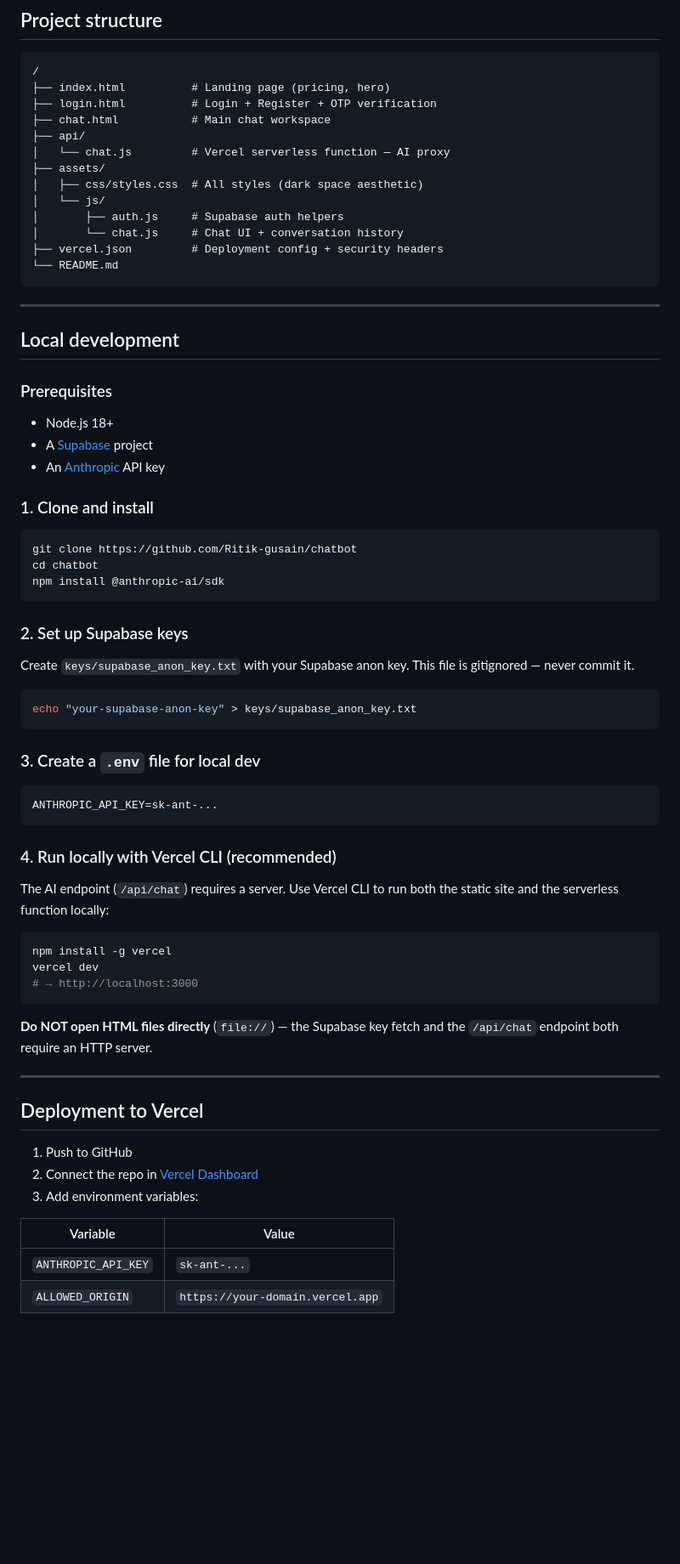
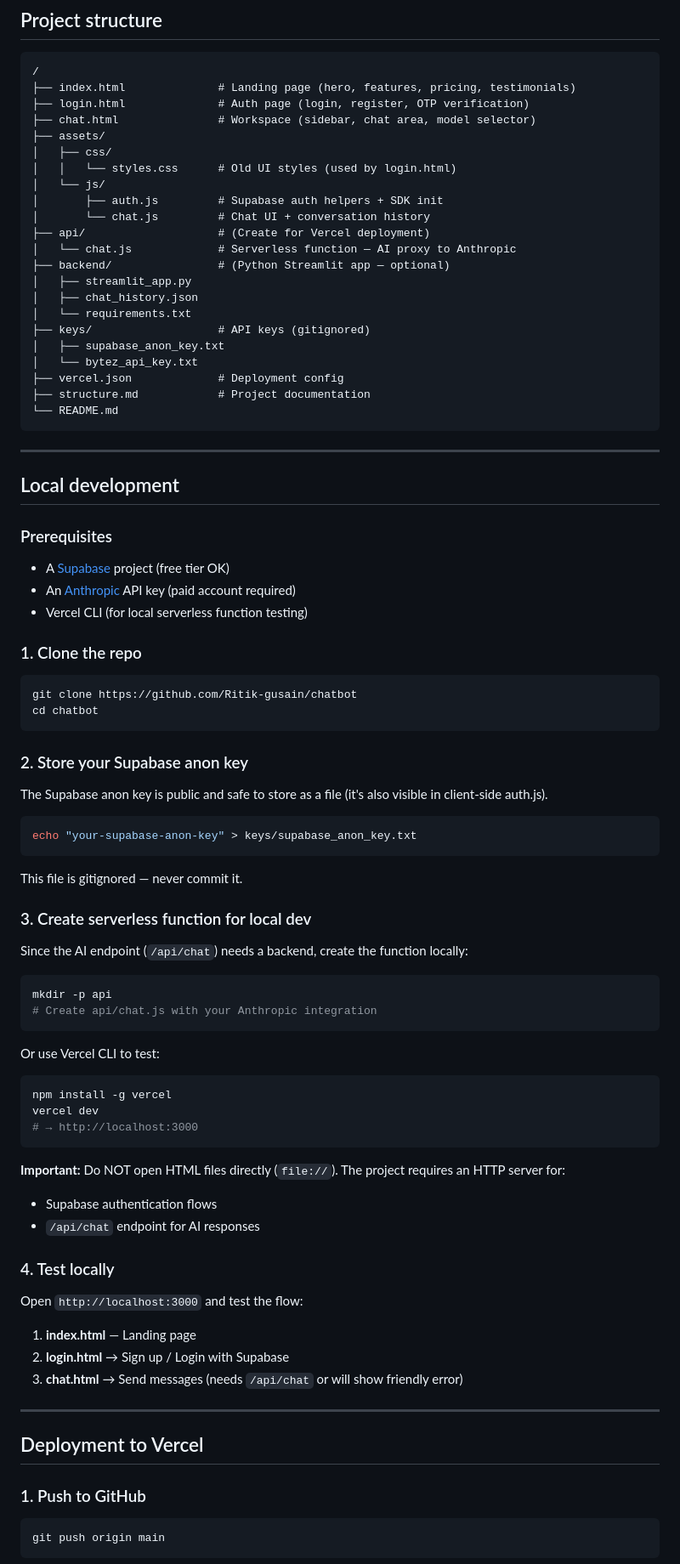
Before and after one commit to Ritik-gusain/chatbot, a Markdown page: README.md, the part around one of its changes. Shown at 85% size. GitHub-like rendering; blank space fills up the shorter version.

````diff
--- a/README.md
+++ b/README.md
@@ -36,17 +67,26 @@ per-seat pricing nonsense.
 
 ```
 /
-├── index.html          # Landing page (pricing, hero)
-├── login.html          # Login + Register + OTP verification
-├── chat.html           # Main chat workspace
-├── api/
-│   └── chat.js         # Vercel serverless function — AI proxy
+├── index.html              # Landing page (hero, features, pricing, testimonials)
+├── login.html              # Auth page (login, register, OTP verification)
+├── chat.html               # Workspace (sidebar, chat area, model selector)
 ├── assets/
-│   ├── css/styles.css  # All styles (dark space aesthetic)
+│   ├── css/
+│   │   └── styles.css      # Old UI styles (used by login.html)
 │   └── js/
-│       ├── auth.js     # Supabase auth helpers
-│       └── chat.js     # Chat UI + conversation history
-├── vercel.json         # Deployment config + security headers
+│       ├── auth.js         # Supabase auth helpers + SDK init
+│       └── chat.js         # Chat UI + conversation history
+├── api/                    # (Create for Vercel deployment)
+│   └── chat.js             # Serverless function — AI proxy to Anthropic
+├── backend/                # (Python Streamlit app — optional)
+│   ├── streamlit_app.py
+│   ├── chat_history.json
+│   └── requirements.txt
+├── keys/                   # API keys (gitignored)
+│   ├── supabase_anon_key.txt
+│   └── bytez_api_key.txt
+├── vercel.json             # Deployment config
+├── structure.md            # Project documentation
 └── README.md
 ```
 
@@ -56,37 +96,37 @@ per-seat pricing nonsense.
 
 ### Prerequisites
 
-- Node.js 18+
-- A [Supabase](https://supabase.com) project
-- An [Anthropic](https://console.anthropic.com) API key
+- A [Supabase](https://supabase.com) project (free tier OK)
+- An [Anthropic](https://console.anthropic.com) API key (paid account required)
+- Vercel CLI (for local serverless function testing)
 
-### 1. Clone and install
+### 1. Clone the repo
 
 ```bash
 git clone https://github.com/Ritik-gusain/chatbot
 cd chatbot
-npm install @anthropic-ai/sdk
 ```
 
-### 2. Set up Supabase keys
+### 2. Store your Supabase anon key
 
-Create `keys/supabase_anon_key.txt` with your Supabase anon key.
-This file is gitignored — never commit it.
+The Supabase anon key is public and safe to store as a file (it's also visible in client-side auth.js).
 
 ```bash
 echo "your-supabase-anon-key" > keys/supabase_anon_key.txt
 ```
 
-### 3. Create a `.env` file for local dev
+This file is gitignored — never commit it.
 
-```env
-ANTHROPIC_API_KEY=sk-ant-...
+### 3. Create serverless function for local dev
+
+Since the AI endpoint (`/api/chat`) needs a backend, create the function locally:
+
+```bash
+mkdir -p api
+# Create api/chat.js with your Anthropic integration
 ```
 
-### 4. Run locally with Vercel CLI (recommended)
-
-The AI endpoint (`/api/chat`) requires a server. Use Vercel CLI to run both the
-static site and the serverless function locally:
+Or use Vercel CLI to test:
 
 ```bash
 npm install -g vercel
@@ -94,19 +134,24 @@ vercel dev
 # → http://localhost:3000
 ```
 
-**Do NOT open HTML files directly** (`file://`) — the Supabase key fetch and
-the `/api/chat` endpoint both require an HTTP server.
+**Important:** Do NOT open HTML files directly (`file://`). The project requires an HTTP server for:
+- Supabase authentication flows
+- `/api/chat` endpoint for AI responses
+
+### 4. Test locally
+
+Open `http://localhost:3000` and test the flow:
+1. **index.html** — Landing page
+2. **login.html** → Sign up / Login with Supabase
+3. **chat.html** → Send messages (needs `/api/chat` or will show friendly error)
 
 ---
 
 ## Deployment to Vercel
 
-1. Push to GitHub
-2. Connect the repo in [Vercel Dashboard](https://vercel.com/new)
-3. Add environment variables:
+### 1. Push to GitHub
 
-| Variable             | Value                          |
-|----------------------|--------------------------------|
-| `ANTHROPIC_API_KEY`  | `sk-ant-...`                   |
-| `ALLOWED_ORIGIN`     | `https://your-domain.vercel.app` |
+```bash
+git push origin main
+```
 
````
Also changed, not shown: other parts of README.md (+142 -19 lines).
